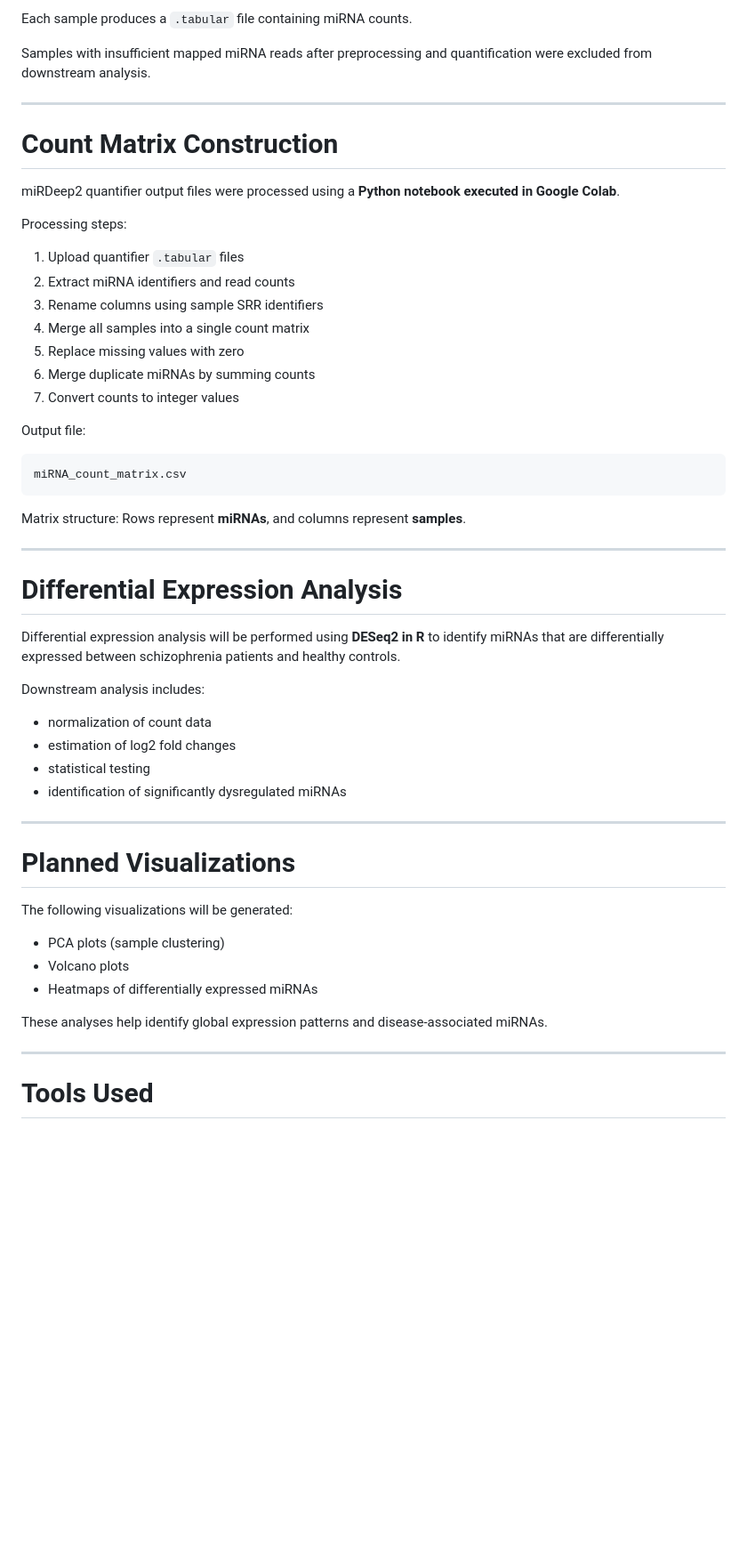
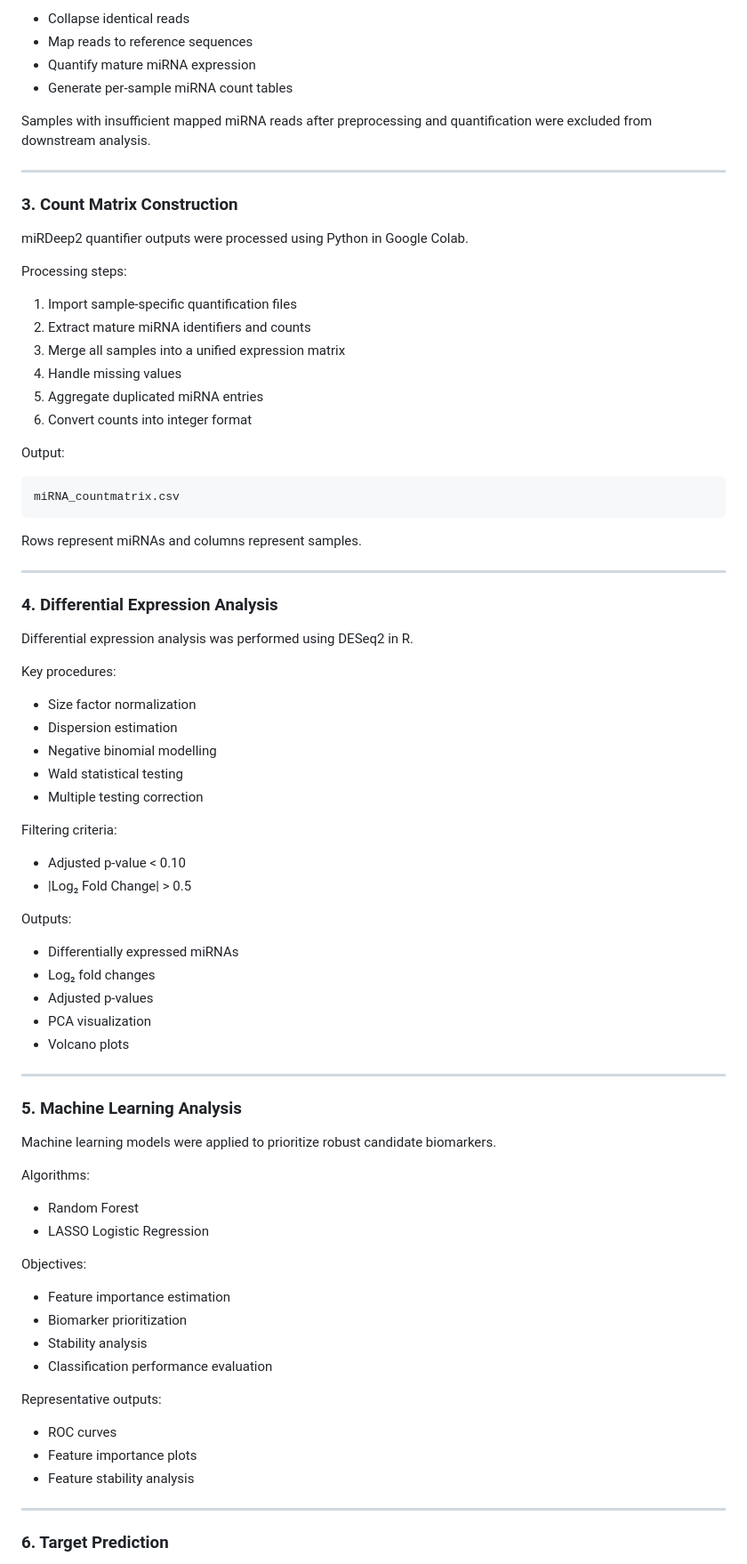
Before and after one commit to Israamanaziz/Schizophrenia-exosomal-mirna-biomaker-pipeline, a Markdown page: README.md, the part around one of its changes. Shown at 89% size. Drawn GitHub-style; blank space fills up the shorter version.

Commit message:
Revise README for Schizophrenia miRNA analysis projectupload files

````diff
--- a/README.md
+++ b/README.md
@@ -94,58 +170,86 @@ Purpose:
 
-Each sample produces a `.tabular` file containing miRNA counts.
+* Collapse identical reads
+* Map reads to reference sequences
+* Quantify mature miRNA expression
+* Generate per-sample miRNA count tables
 
 Samples with insufficient mapped miRNA reads after preprocessing and quantification were excluded from downstream analysis.
 
 ---
 
-# Count Matrix Construction
+### 3. Count Matrix Construction
 
-miRDeep2 quantifier output files were processed using a **Python notebook executed in Google Colab**.
+miRDeep2 quantifier outputs were processed using Python in Google Colab.
 
 Processing steps:
 
-1. Upload quantifier `.tabular` files
-2. Extract miRNA identifiers and read counts
-3. Rename columns using sample SRR identifiers
-4. Merge all samples into a single count matrix
-5. Replace missing values with zero
-6. Merge duplicate miRNAs by summing counts
-7. Convert counts to integer values
+1. Import sample-specific quantification files
+2. Extract mature miRNA identifiers and counts
+3. Merge all samples into a unified expression matrix
+4. Handle missing values
+5. Aggregate duplicated miRNA entries
+6. Convert counts into integer format
 
-Output file:
+Output:
 
-```
-miRNA_count_matrix.csv
+```text
+miRNA_countmatrix.csv
 ```
 
-Matrix structure: Rows represent **miRNAs**, and columns represent **samples**.
+Rows represent miRNAs and columns represent samples.
 
 ---
 
-# Differential Expression Analysis
+### 4. Differential Expression Analysis
 
-Differential expression analysis will be performed using **DESeq2 in R** to identify miRNAs that are differentially expressed between schizophrenia patients and healthy controls.
+Differential expression analysis was performed using DESeq2 in R.
 
-Downstream analysis includes:
+Key procedures:
 
-- normalization of count data
-- estimation of log2 fold changes
-- statistical testing
-- identification of significantly dysregulated miRNAs
+* Size factor normalization
+* Dispersion estimation
+* Negative binomial modelling
+* Wald statistical testing
+* Multiple testing correction
+
+Filtering criteria:
+
+* Adjusted p-value < 0.10
+* |Log₂ Fold Change| > 0.5
+
+Outputs:
+
+* Differentially expressed miRNAs
+* Log₂ fold changes
+* Adjusted p-values
+* PCA visualization
+* Volcano plots
 
 ---
 
-# Planned Visualizations
+### 5. Machine Learning Analysis
 
-The following visualizations will be generated:
+Machine learning models were applied to prioritize robust candidate biomarkers.
 
-- PCA plots (sample clustering)
-- Volcano plots
-- Heatmaps of differentially expressed miRNAs
+Algorithms:
 
-These analyses help identify global expression patterns and disease-associated miRNAs.
+* Random Forest
+* LASSO Logistic Regression
+
+Objectives:
+
+* Feature importance estimation
+* Biomarker prioritization
+* Stability analysis
+* Classification performance evaluation
+
+Representative outputs:
+
+* ROC curves
+* Feature importance plots
+* Feature stability analysis
 
 ---
 
-# Tools Used
+### 6. Target Prediction
 
````
Also changed, not shown: other parts of README.md (+269 -62 lines).
